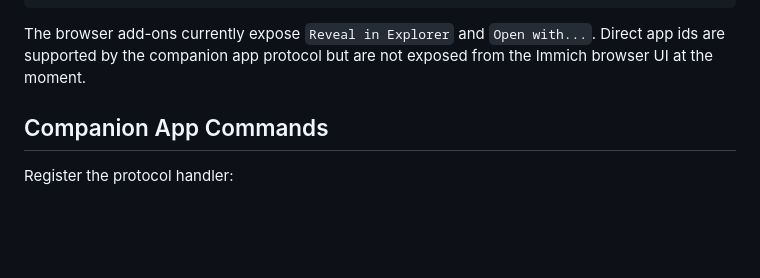
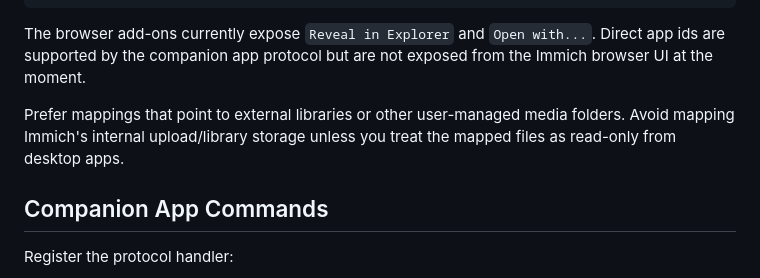
Before and after one commit to Peaj/immich-bridge, a Markdown page: docs/development.md, the part around the change. Rendered like a GitHub page; blank space fills up the shorter version.

````diff
--- a/docs/development.md
+++ b/docs/development.md
@@ -35,6 +35,8 @@ The internal config file is stored at `%AppData%\ImmichBridge\config.json`:
 ```
 
 The browser add-ons currently expose `Reveal in Explorer` and `Open with...`. Direct app ids are supported by the companion app protocol but are not exposed from the Immich browser UI at the moment.
+
+Prefer mappings that point to external libraries or other user-managed media folders. Avoid mapping Immich's internal upload/library storage unless you treat the mapped files as read-only from desktop apps.
 
 ## Companion App Commands
 
````
Also changed, not shown: README.md (+3 -0 lines).
